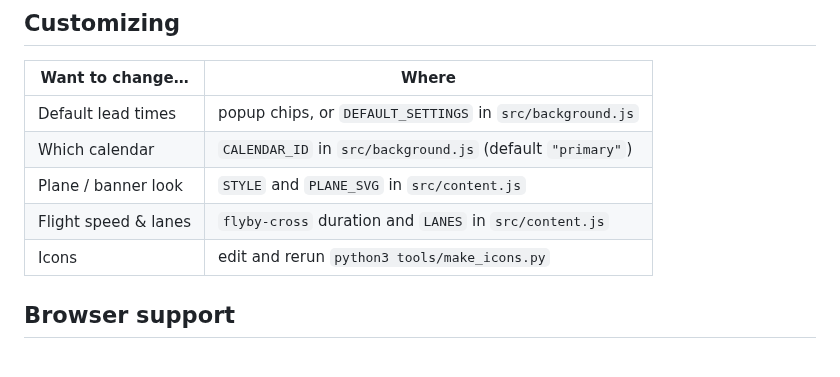
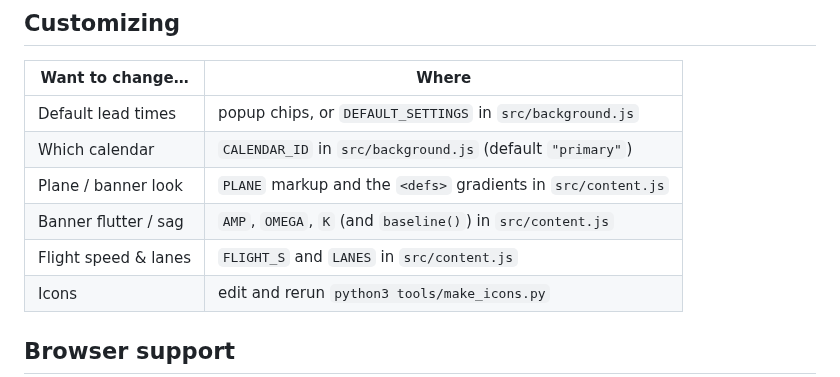
Before and after one commit to NamanSharma2112/Flyby, a Markdown page: README.md, the part around one of its changes. GitHub-like rendering.

```diff
--- a/README.md
+++ b/README.md
@@ -144,8 +153,9 @@ token and revokes the grant.
 | --- | --- |
 | Default lead times | popup chips, or `DEFAULT_SETTINGS` in `src/background.js` |
 | Which calendar | `CALENDAR_ID` in `src/background.js` (default `"primary"`) |
-| Plane / banner look | `STYLE` and `PLANE_SVG` in `src/content.js` |
-| Flight speed & lanes | `flyby-cross` duration and `LANES` in `src/content.js` |
+| Plane / banner look | `PLANE` markup and the `<defs>` gradients in `src/content.js` |
+| Banner flutter / sag | `AMP`, `OMEGA`, `K` (and `baseline()`) in `src/content.js` |
+| Flight speed & lanes | `FLIGHT_S` and `LANES` in `src/content.js` |
 | Icons | edit and rerun `python3 tools/make_icons.py` |
 
 ## Browser support
```
Also changed, not shown: other parts of README.md (+19 -10 lines), docs/demo.gif, docs/preview.png, 1 other file.
